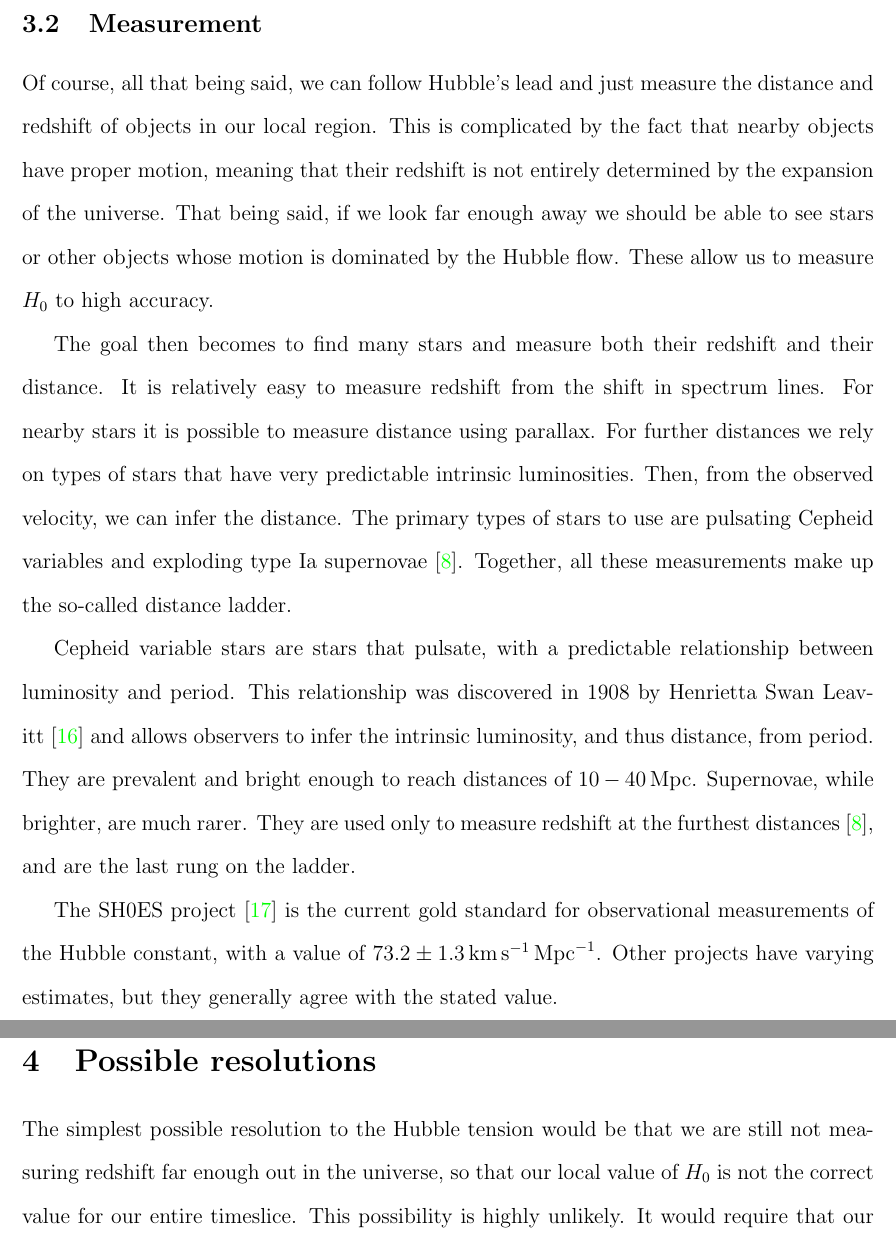
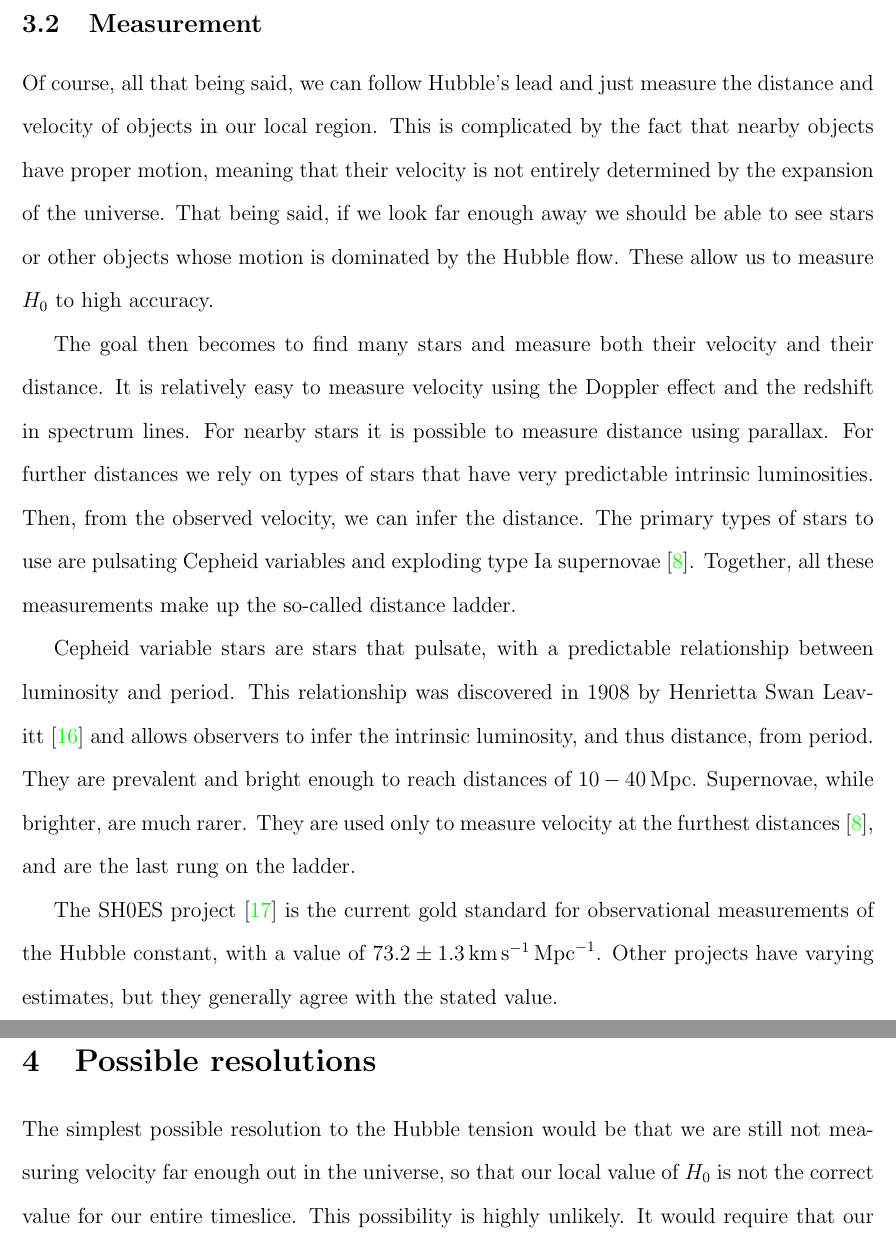
Before and after one commit to cnstahl/hubble-tension, a LaTeX paper (hubbletension.tex): two parts of pages 10 and 11 of 17, joined at a grey line, cut so that both start at the same text. Compiled offline with pdfLaTeX.

Commit message:
replaced redshift with velocity where appropriate

```diff
--- a/hubbletension.tex
+++ b/hubbletension.tex
@@ -213,13 +213,13 @@ Furthermore, the \Planck{} predictions are based not only on the temperature ani
 
 \subsection{Measurement} \label{sub:measure}
 
-Of course, all that being said, we can follow Hubble's lead and just measure the distance and redshift of objects in our local region. This is complicated by the fact that nearby objects
-have proper motion, meaning that their redshift is not entirely determined by the expansion of the universe. That being said, if we look far enough away we should be able to
+Of course, all that being said, we can follow Hubble's lead and just measure the distance and velocity of objects in our local region. This is complicated by the fact that nearby objects
+have proper motion, meaning that their velocity is not entirely determined by the expansion of the universe. That being said, if we look far enough away we should be able to
 see stars or other objects whose motion is dominated by the Hubble flow. These allow us to measure $H_0$ to high accuracy.
 
-The goal then becomes to find many stars and measure both their redshift and their distance. It is relatively easy to measure redshift from the shift in spectrum lines. For nearby stars it is possible to measure distance using parallax. For further distances we rely on types of stars that have very predictable intrinsic luminosities. Then, from the observed velocity, we can infer the distance. The primary types of stars to use are pulsating Cepheid variables and exploding type Ia supernovae~\cite{DiValentino2021}. Together, all these measurements make up the so-called distance ladder.
+The goal then becomes to find many stars and measure both their velocity and their distance. It is relatively easy to measure velocity using the Doppler effect and the redshift in spectrum lines. For nearby stars it is possible to measure distance using parallax. For further distances we rely on types of stars that have very predictable intrinsic luminosities. Then, from the observed velocity, we can infer the distance. The primary types of stars to use are pulsating Cepheid variables and exploding type Ia supernovae~\cite{DiValentino2021}. Together, all these measurements make up the so-called distance ladder.
 
-Cepheid variable stars are stars that pulsate, with a predictable relationship between luminosity and period. This relationship was discovered in 1908 by Henrietta Swan Leavitt~\cite{Leavitt1912} and allows observers to infer the intrinsic luminosity, and thus distance, from period. They are prevalent and bright enough to reach distances of $\SI{10-40}{Mpc}$. Supernovae, while brighter, are much rarer. They are used only to measure redshift at the furthest distances~\cite{DiValentino2021}, and are the last rung on the ladder.
+Cepheid variable stars are stars that pulsate, with a predictable relationship between luminosity and period. This relationship was discovered in 1908 by Henrietta Swan Leavitt~\cite{Leavitt1912} and allows observers to infer the intrinsic luminosity, and thus distance, from period. They are prevalent and bright enough to reach distances of $\SI{10-40}{Mpc}$. Supernovae, while brighter, are much rarer. They are used only to measure velocity at the furthest distances~\cite{DiValentino2021}, and are the last rung on the ladder.
 
 The SH0ES project~\cite{Riess2020} is the current gold standard for observational measurements of the Hubble constant, with a value of $\hnaught{73.2 \pm 1.3}$. Other projects have varying estimates, but they generally agree with the stated value.
 
@@ -246,7 +246,7 @@ Fig.~\ref{fig:whisker} shows the value and uncertainty of $H_0$ using many diffe
 
 \section{Possible resolutions} \label{sec:resol}
 
-The simplest possible resolution to the Hubble tension would be that we are still not measuring redshift far enough out in the universe, so that our local value of $H_0$ is not the correct value for our entire timeslice. This possibility is highly unlikely. It would require that our local Universe is about 20 times more underdense than statistical fluctuations suggest is likely~\cite{DiValentino2021}. There are many more proposed ways to resolve the Hubble tension. In this section we will review a few methods that invoke modified dark energy, followed by a quick rundown of alternative methods.
+The simplest possible resolution to the Hubble tension would be that we are still not measuring velocity far enough out in the universe, so that our local value of $H_0$ is not the correct value for our entire timeslice. This possibility is highly unlikely. It would require that our local Universe is about 20 times more underdense than statistical fluctuations suggest is likely~\cite{DiValentino2021}. There are many more proposed ways to resolve the Hubble tension. In this section we will review a few methods that invoke modified dark energy, followed by a quick rundown of alternative methods.
 
 \subsection{Modified dark energy} \label{sub:dark}
 
```
Also changed, not shown: hubbletension.tex (4 more changed lines).
